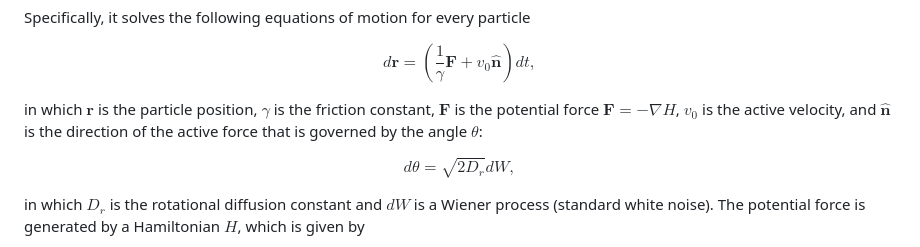
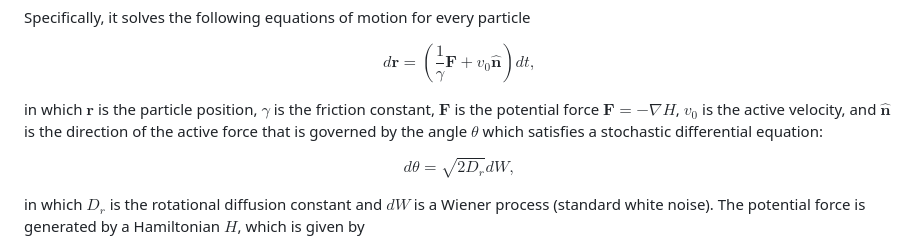
Before and after one commit to IlianPihlajamaa/SelfPropelledVoronoi.jl, a Markdown page: docs/src/overview.md, the part around the change. GitHub-like rendering.

Commit message:
update overview.md for clarity and structure

```diff
--- a/docs/src/overview.md
+++ b/docs/src/overview.md
@@ -30,7 +30,7 @@ Specifically, it solves the following equations of motion for every particle
 
 $$d\mathbf{r} = \left(\frac{1}{\gamma} \mathbf{F}  + v_0 \hat{\mathbf{n}}\right)dt,$$
 
-in which $\mathbf{r}$ is the particle position, $\gamma$ is the friction constant, $\mathbf{F}$ is the potential force $\mathbf{F} = - \nabla H$, $v_0$ is the active velocity, and $\hat{\mathbf{n}}$ is the direction of the active force that is governed by the angle $\theta$:
+in which $\mathbf{r}$ is the particle position, $\gamma$ is the friction constant, $\mathbf{F}$ is the potential force $\mathbf{F} = - \nabla H$, $v_0$ is the active velocity, and $\hat{\mathbf{n}}$ is the direction of the active force that is governed by the angle $\theta$ which satisfies a stochastic differential equation:
 
 $$d\theta = \sqrt{2D_r}dW,$$
 
```
